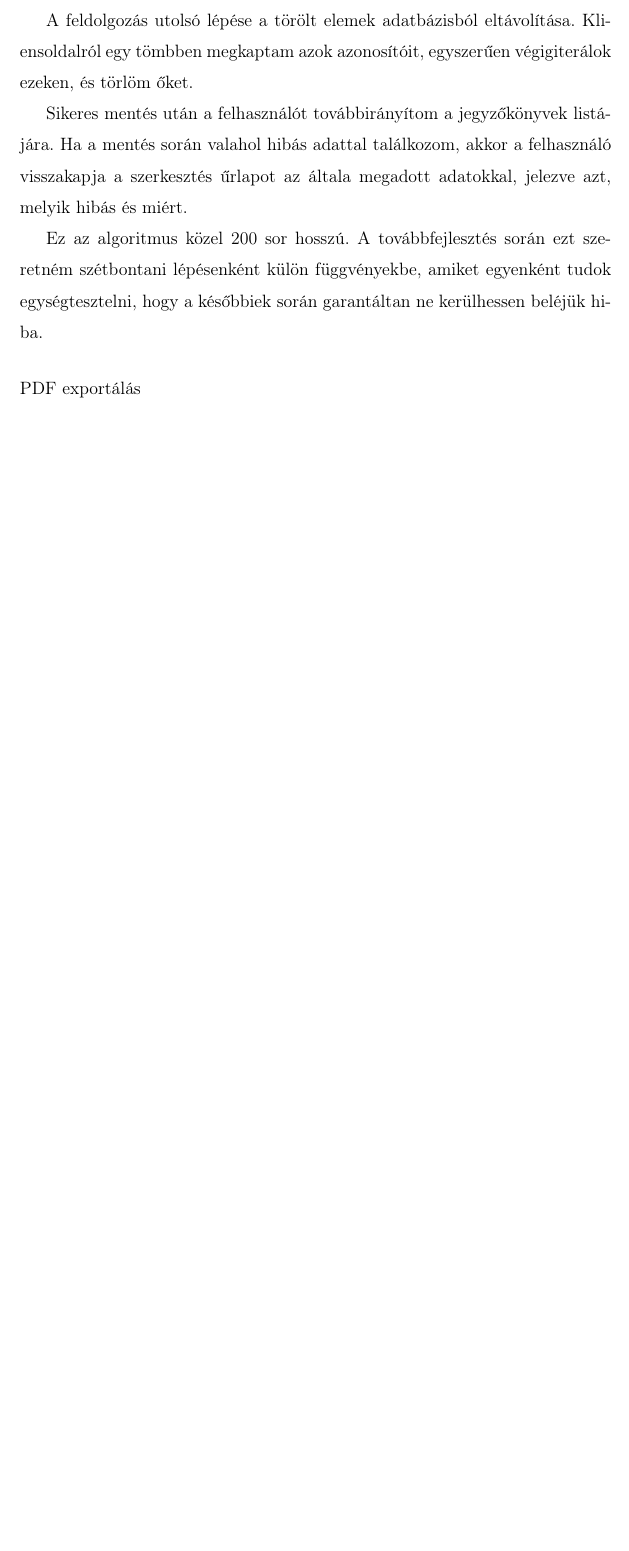
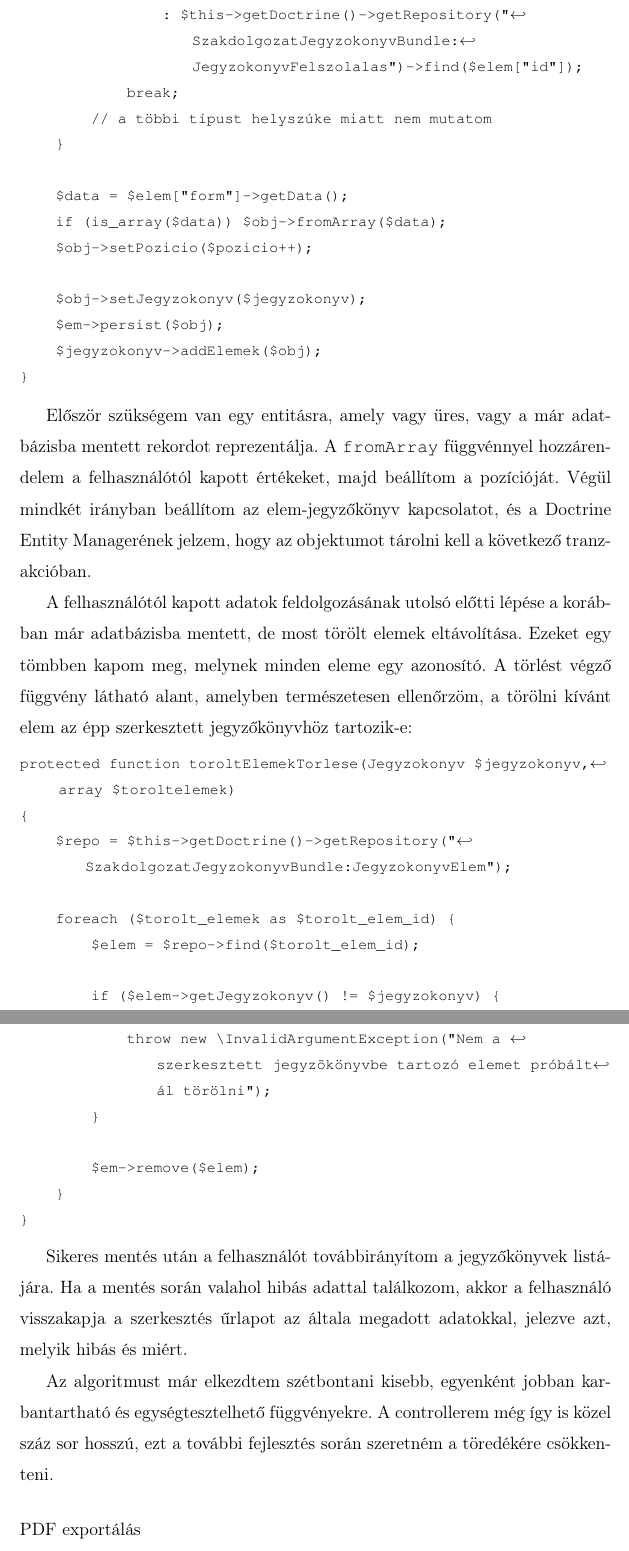
Before and after one commit to Szendvics/szakdolgozat-doksi, a LaTeX document (szakdolgozat.tex): part of page 48 of 52 before the commit and two parts of pages 49 and 50 of 54 after it, the two joined at a grey line, cut at the place of the change, the shorter picture padded with empty space. Compiled offline with pdfLaTeX; a LaTeX package or settings file that is missing is left out.

Commit message:
jk mentes szekcio ujrairasa

```diff
--- a/szakdolgozat.tex
+++ b/szakdolgozat.tex
@@ -14,7 +14,7 @@
     ,breaklines = true
     ,prebreak   = \raisebox{0ex}[0ex][0ex]{\ensuremath{\hookleftarrow}}
     ,extendedchars = true
-    ,literate={á}{{\'a}}1 {ó}{{\'o}}1 {é}{{\'e}}1 {í}{{\'i}}1
+    ,literate={á}{{\'a}}1 {ó}{{\'o}}1 {é}{{\'e}}1 {í}{{\'i}}1 {ő}{{\~o}}1 {ö}{{\"o}}1 {ű}{{\'u}}1
 }
 
 \title{Ülésszervezést és jegyzőkönyv-írást támogató keretrendszer készítése}
@@ -993,6 +1019,6 @@ Ezután ha az űrlap alapadatai helyesek, és az összes elemet tartalmazó form
     \item ha negatív, akkor új elemről van szó, és az adatbázisba beillesztenünk kell
 \end{itemize}
 
-A feldolgozást e jelentéseknek megfelelően végzem. A folyamat során figyelek arra is, hogy az elemek sorrendjét helyesen mentsem mind új, mint módosított elemeknél.
+A feldolgozást e jelentéseknek megfelelően végzem. A folyamat során figyelek arra is, hogy az elemek sorrendjét helyesen mentsem mind új, mint módosított elemeknél. Az entitások perzisztálását végző ciklus lényegi része a következő:
 
-A feldolgozás utolsó lépése a törölt elemek adatbázisból eltávolítása. Kliensoldalról egy tömbben megkaptam azok azonosítóit, egyszerűen végigiterálok ezeken, és törlöm őket.
+\begin{lstlisting}
@@ -999,7 +1030,42 @@ A feldolgozás utolsó lépése a törölt elemek adatbázisból eltávolítása
+                : $this->getDoctrine()->getRepository("SzakdolgozatJegyzokonyvBundle:JegyzokonyvFelszolalas")->find($elem["id"]);
+            break;
+        // a többi típust helyszűke miatt nem mutatom
+    }
+
+    $data = $elem["form"]->getData();
+    if (is_array($data)) $obj->fromArray($data);
+    $obj->setPozicio($pozicio++);
+
+    $obj->setJegyzokonyv($jegyzokonyv);
+    $em->persist($obj);
+    $jegyzokonyv->addElemek($obj);
+}
+\end{lstlisting}
+
+Először szükségem van egy entitásra, amely vagy üres, vagy a már adatbázisba mentett rekordot reprezentálja. A {\tt fromArray} függvénnyel hozzárendelem a felhasználótól kapott értékeket, majd beállítom a pozícióját. Végül mindkét irányban beállítom az elem-jegyzőkönyv kapcsolatot, és a Doctrine Entity Managerének jelzem, hogy az objektumot tárolni kell a következő tranzakcióban.
+
+A felhasználótól kapott adatok feldolgozásának utolsó előtti lépése a korábban már adatbázisba mentett, de most törölt elemek eltávolítása. Ezeket egy tömbben kapom meg, melynek minden eleme egy azonosító. A törlést végző függvény látható alant, amelyben természetesen ellenőrzöm, a törölni kívánt elem az épp szerkesztett jegyzőkönyvhöz tartozik-e:
+
+\begin{lstlisting}
+protected function toroltElemekTorlese(Jegyzokonyv $jegyzokonyv, array $toroltelemek)
+{
+    $repo = $this->getDoctrine()->getRepository("SzakdolgozatJegyzokonyvBundle:JegyzokonyvElem");
+
+    foreach ($torolt_elemek as $torolt_elem_id) {
+        $elem = $repo->find($torolt_elem_id);
+
+        if ($elem->getJegyzokonyv() != $jegyzokonyv) {
+            throw new \InvalidArgumentException("Nem a szerkesztett jegyzőkönyvbe tartozó elemet próbáltál törölni");
+        }
+
+        $em->remove($elem);
+    }
+}
+\end{lstlisting}
 
 Sikeres mentés után a felhasználót továbbirányítom a jegyzőkönyvek listájára. Ha a mentés során valahol hibás adattal találkozom, akkor a felhasználó visszakapja a szerkesztés űrlapot az általa megadott adatokkal, jelezve azt, melyik hibás és miért.
 
-Ez az algoritmus közel 200 sor hosszú. A továbbfejlesztés során ezt szeretném szétbontani lépésenként külön függvényekbe, amiket egyenként tudok egységtesztelni, hogy a későbbiek során garantáltan ne kerülhessen beléjük hiba.
+Az algoritmust már elkezdtem szétbontani kisebb, egyenként jobban karbantartható és egységtesztelhető függvényekre. A controllerem még így is közel száz sor hosszú, ezt a további fejlesztés során szeretném a töredékére csökkenteni.
 
 \subsubsection*{PDF exportálás}
 
```
Also changed, not shown: szakdolgozat.tex (33 more changed lines).
